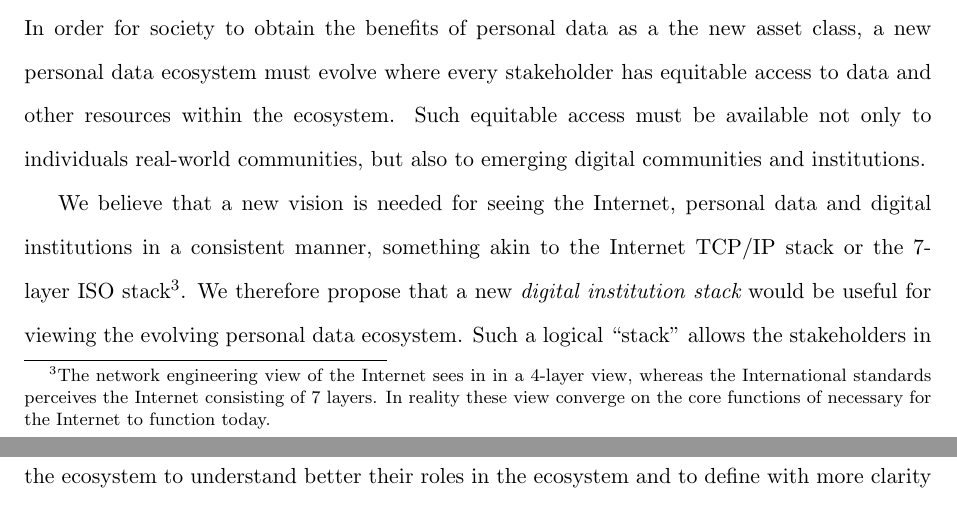
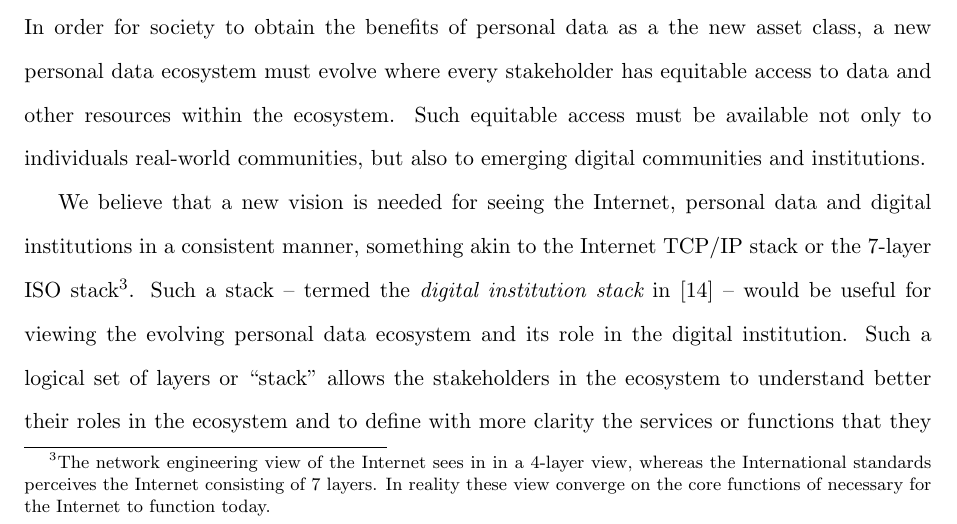
Before and after one commit to eCitizen/chapter, a LaTeX document (COMPILATION.tex, which reads thomas-text-inst-controls.tex): two parts of pages 20 and 21 of 37 before the commit and part of page 20 of 38 after it, the two joined at a grey line, cut so that both start at the same text. Compiled offline with pdfLaTeX.

Commit message:
Latest text on Digital Institutional Controls (Thomas)
Also added 2 PDF figures.  Must be latex using PDFLatex.

```diff
--- a/thomas-text-inst-controls.tex
+++ b/thomas-text-inst-controls.tex
@@ -230,9 +230,10 @@ in in a 4-layer view, whereas the International standards
 perceives the Internet consisting of 7 layers.
 In reality these view converge on the core functions
 of necessary for the Internet to function today.}.
-We therefore propose that a new {\em digital institution stack} would
-be useful for viewing the evolving personal data ecosystem.
-Such a logical ``stack'' allows the stakeholders in the ecosystem
+Such a stack -- termed the {\em digital institution stack} in~\cite{HardjonoDeegan2014} --
+would be useful for viewing the evolving personal data ecosystem
+and its role in the digital institution.
+Such a logical set of layers or ``stack'' allows the stakeholders in the ecosystem
 to understand better their roles in the ecosystem
 and to define with more clarity the services or functions
 that they offer, and the services
```
Also changed, not shown: figure-new-stack.pdf (added), figure-vineyard-stack.pdf (added), thomas-compilation.pdf (added), thomas-text-inst-controls.tex (4 more changed lines).
